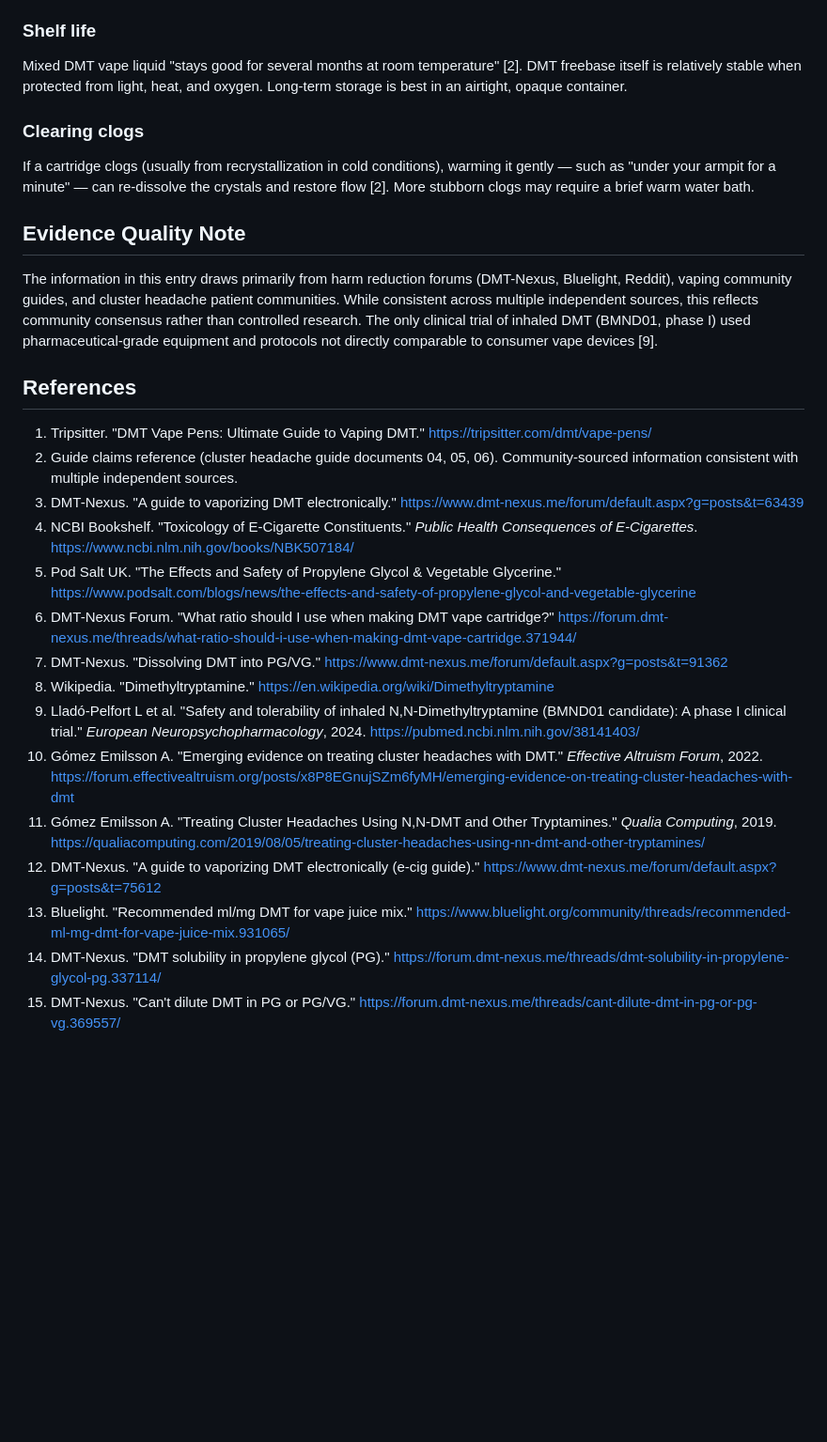
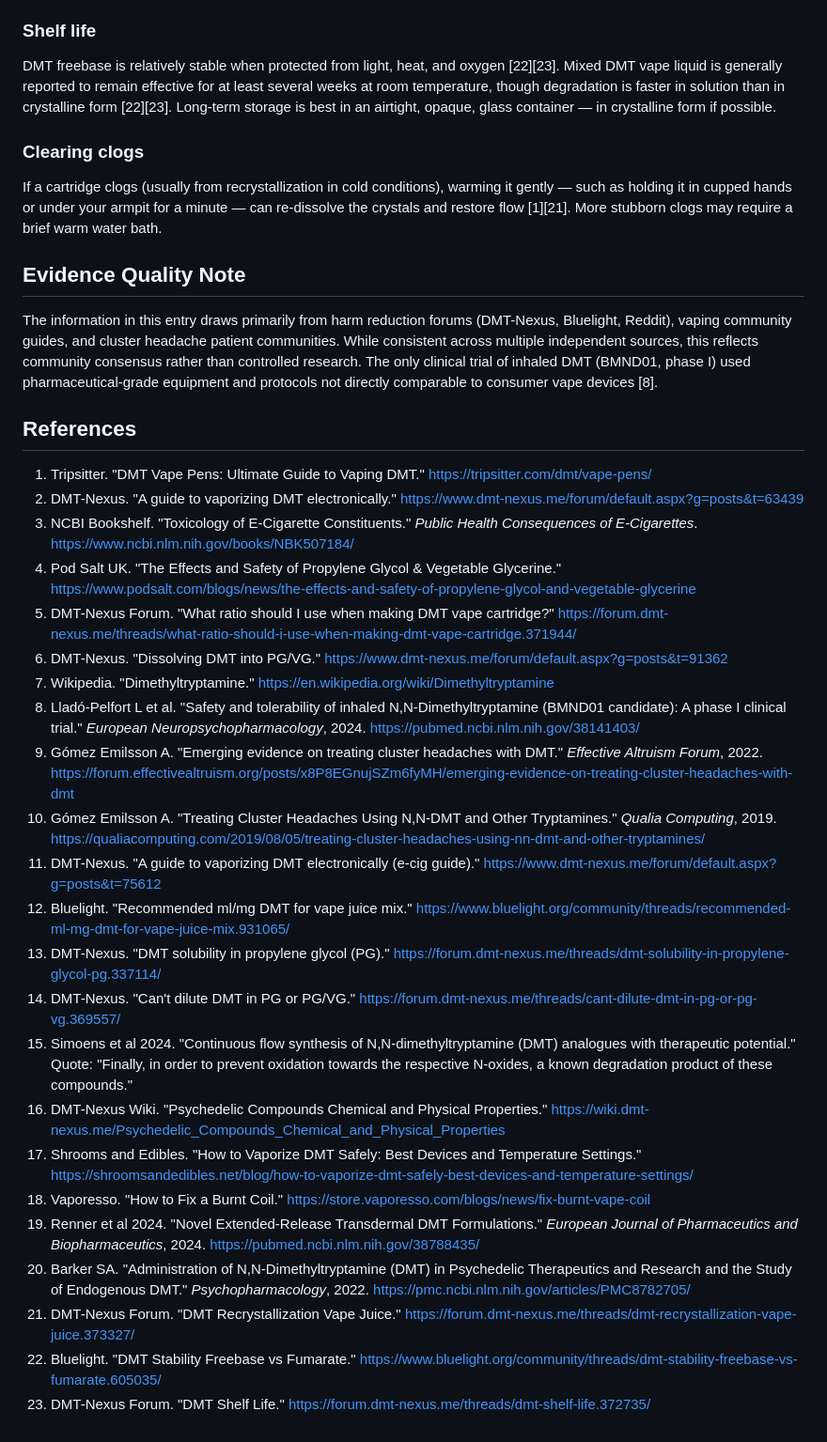
Before and after one commit to Yukee/guide, a Markdown page: knowledge-database/vaporization-and-preparation.md, the part around one of its changes. Shown at 94% size. GitHub-like rendering; blank space fills up the shorter version.

Commit message:
preparation data

```diff
--- a/knowledge-database/vaporization-and-preparation.md
+++ b/knowledge-database/vaporization-and-preparation.md
@@ -107,28 +119,36 @@ Room temperature storage (18-25°C / 65-77°F) is ideal. Cold environments cause
 
 ### Shelf life
-Mixed DMT vape liquid "stays good for several months at room temperature" [2]. DMT freebase itself is relatively stable when protected from light, heat, and oxygen. Long-term storage is best in an airtight, opaque container.
+DMT freebase is relatively stable when protected from light, heat, and oxygen [22][23]. Mixed DMT vape liquid is generally reported to remain effective for at least several weeks at room temperature, though degradation is faster in solution than in crystalline form [22][23]. Long-term storage is best in an airtight, opaque, glass container — in crystalline form if possible.
 
 ### Clearing clogs
-If a cartridge clogs (usually from recrystallization in cold conditions), warming it gently — such as "under your armpit for a minute" — can re-dissolve the crystals and restore flow [2]. More stubborn clogs may require a brief warm water bath.
+If a cartridge clogs (usually from recrystallization in cold conditions), warming it gently — such as holding it in cupped hands or under your armpit for a minute — can re-dissolve the crystals and restore flow [1][21]. More stubborn clogs may require a brief warm water bath.
 
 ## Evidence Quality Note
 
-The information in this entry draws primarily from harm reduction forums (DMT-Nexus, Bluelight, Reddit), vaping community guides, and cluster headache patient communities. While consistent across multiple independent sources, this reflects community consensus rather than controlled research. The only clinical trial of inhaled DMT (BMND01, phase I) used pharmaceutical-grade equipment and protocols not directly comparable to consumer vape devices [9].
+The information in this entry draws primarily from harm reduction forums (DMT-Nexus, Bluelight, Reddit), vaping community guides, and cluster headache patient communities. While consistent across multiple independent sources, this reflects community consensus rather than controlled research. The only clinical trial of inhaled DMT (BMND01, phase I) used pharmaceutical-grade equipment and protocols not directly comparable to consumer vape devices [8].
 
 ## References
 
 1. Tripsitter. "DMT Vape Pens: Ultimate Guide to Vaping DMT." https://tripsitter.com/dmt/vape-pens/
-2. Guide claims reference (cluster headache guide documents 04, 05, 06). Community-sourced information consistent with multiple independent sources.
-3. DMT-Nexus. "A guide to vaporizing DMT electronically." https://www.dmt-nexus.me/forum/default.aspx?g=posts&t=63439
-4. NCBI Bookshelf. "Toxicology of E-Cigarette Constituents." *Public Health Consequences of E-Cigarettes*. https://www.ncbi.nlm.nih.gov/books/NBK507184/
-5. Pod Salt UK. "The Effects and Safety of Propylene Glycol & Vegetable Glycerine." https://www.podsalt.com/blogs/news/the-effects-and-safety-of-propylene-glycol-and-vegetable-glycerine
-6. DMT-Nexus Forum. "What ratio should I use when making DMT vape cartridge?" https://forum.dmt-nexus.me/threads/what-ratio-should-i-use-when-making-dmt-vape-cartridge.371944/
-7. DMT-Nexus. "Dissolving DMT into PG/VG." https://www.dmt-nexus.me/forum/default.aspx?g=posts&t=91362
-8. Wikipedia. "Dimethyltryptamine." https://en.wikipedia.org/wiki/Dimethyltryptamine
-9. Lladó-Pelfort L et al. "Safety and tolerability of inhaled N,N-Dimethyltryptamine (BMND01 candidate): A phase I clinical trial." *European Neuropsychopharmacology*, 2024. https://pubmed.ncbi.nlm.nih.gov/38141403/
-10. Gómez Emilsson A. "Emerging evidence on treating cluster headaches with DMT." *Effective Altruism Forum*, 2022. https://forum.effectivealtruism.org/posts/x8P8EGnujSZm6fyMH/emerging-evidence-on-treating-cluster-headaches-with-dmt
-11. Gómez Emilsson A. "Treating Cluster Headaches Using N,N-DMT and Other Tryptamines." *Qualia Computing*, 2019. https://qualiacomputing.com/2019/08/05/treating-cluster-headaches-using-nn-dmt-and-other-tryptamines/
-12. DMT-Nexus. "A guide to vaporizing DMT electronically (e-cig guide)." https://www.dmt-nexus.me/forum/default.aspx?g=posts&t=75612
-13. Bluelight. "Recommended ml/mg DMT for vape juice mix." https://www.bluelight.org/community/threads/recommended-ml-mg-dmt-for-vape-juice-mix.931065/
-14. DMT-Nexus. "DMT solubility in propylene glycol (PG)." https://forum.dmt-nexus.me/threads/dmt-solubility-in-propylene-glycol-pg.337114/
-15. DMT-Nexus. "Can't dilute DMT in PG or PG/VG." https://forum.dmt-nexus.me/threads/cant-dilute-dmt-in-pg-or-pg-vg.369557/
+2. DMT-Nexus. "A guide to vaporizing DMT electronically." https://www.dmt-nexus.me/forum/default.aspx?g=posts&t=63439
+3. NCBI Bookshelf. "Toxicology of E-Cigarette Constituents." *Public Health Consequences of E-Cigarettes*. https://www.ncbi.nlm.nih.gov/books/NBK507184/
+4. Pod Salt UK. "The Effects and Safety of Propylene Glycol & Vegetable Glycerine." https://www.podsalt.com/blogs/news/the-effects-and-safety-of-propylene-glycol-and-vegetable-glycerine
+5. DMT-Nexus Forum. "What ratio should I use when making DMT vape cartridge?" https://forum.dmt-nexus.me/threads/what-ratio-should-i-use-when-making-dmt-vape-cartridge.371944/
+6. DMT-Nexus. "Dissolving DMT into PG/VG." https://www.dmt-nexus.me/forum/default.aspx?g=posts&t=91362
+7. Wikipedia. "Dimethyltryptamine." https://en.wikipedia.org/wiki/Dimethyltryptamine
+8. Lladó-Pelfort L et al. "Safety and tolerability of inhaled N,N-Dimethyltryptamine (BMND01 candidate): A phase I clinical trial." *European Neuropsychopharmacology*, 2024. https://pubmed.ncbi.nlm.nih.gov/38141403/
+9. Gómez Emilsson A. "Emerging evidence on treating cluster headaches with DMT." *Effective Altruism Forum*, 2022. https://forum.effectivealtruism.org/posts/x8P8EGnujSZm6fyMH/emerging-evidence-on-treating-cluster-headaches-with-dmt
+10. Gómez Emilsson A. "Treating Cluster Headaches Using N,N-DMT and Other Tryptamines." *Qualia Computing*, 2019. https://qualiacomputing.com/2019/08/05/treating-cluster-headaches-using-nn-dmt-and-other-tryptamines/
+11. DMT-Nexus. "A guide to vaporizing DMT electronically (e-cig guide)." https://www.dmt-nexus.me/forum/default.aspx?g=posts&t=75612
+12. Bluelight. "Recommended ml/mg DMT for vape juice mix." https://www.bluelight.org/community/threads/recommended-ml-mg-dmt-for-vape-juice-mix.931065/
+13. DMT-Nexus. "DMT solubility in propylene glycol (PG)." https://forum.dmt-nexus.me/threads/dmt-solubility-in-propylene-glycol-pg.337114/
+14. DMT-Nexus. "Can't dilute DMT in PG or PG/VG." https://forum.dmt-nexus.me/threads/cant-dilute-dmt-in-pg-or-pg-vg.369557/
+15. Simoens et al 2024. "Continuous flow synthesis of N,N-dimethyltryptamine (DMT) analogues with therapeutic potential." Quote: "Finally, in order to prevent oxidation towards the respective N-oxides, a known degradation product of these compounds."
+16. DMT-Nexus Wiki. "Psychedelic Compounds Chemical and Physical Properties." https://wiki.dmt-nexus.me/Psychedelic_Compounds_Chemical_and_Physical_Properties
+17. Shrooms and Edibles. "How to Vaporize DMT Safely: Best Devices and Temperature Settings." https://shroomsandedibles.net/blog/how-to-vaporize-dmt-safely-best-devices-and-temperature-settings/
+18. Vaporesso. "How to Fix a Burnt Coil." https://store.vaporesso.com/blogs/news/fix-burnt-vape-coil
+19. Renner et al 2024. "Novel Extended-Release Transdermal DMT Formulations." *European Journal of Pharmaceutics and Biopharmaceutics*, 2024. https://pubmed.ncbi.nlm.nih.gov/38788435/
+20. Barker SA. "Administration of N,N-Dimethyltryptamine (DMT) in Psychedelic Therapeutics and Research and the Study of Endogenous DMT." *Psychopharmacology*, 2022. https://pmc.ncbi.nlm.nih.gov/articles/PMC8782705/
+21. DMT-Nexus Forum. "DMT Recrystallization Vape Juice." https://forum.dmt-nexus.me/threads/dmt-recrystallization-vape-juice.373327/
+22. Bluelight. "DMT Stability Freebase vs Fumarate." https://www.bluelight.org/community/threads/dmt-stability-freebase-vs-fumarate.605035/
+23. DMT-Nexus Forum. "DMT Shelf Life." https://forum.dmt-nexus.me/threads/dmt-shelf-life.372735/
```
Also changed, not shown: other parts of knowledge-database/vaporization-and-preparation.md (+41 -29 lines).
